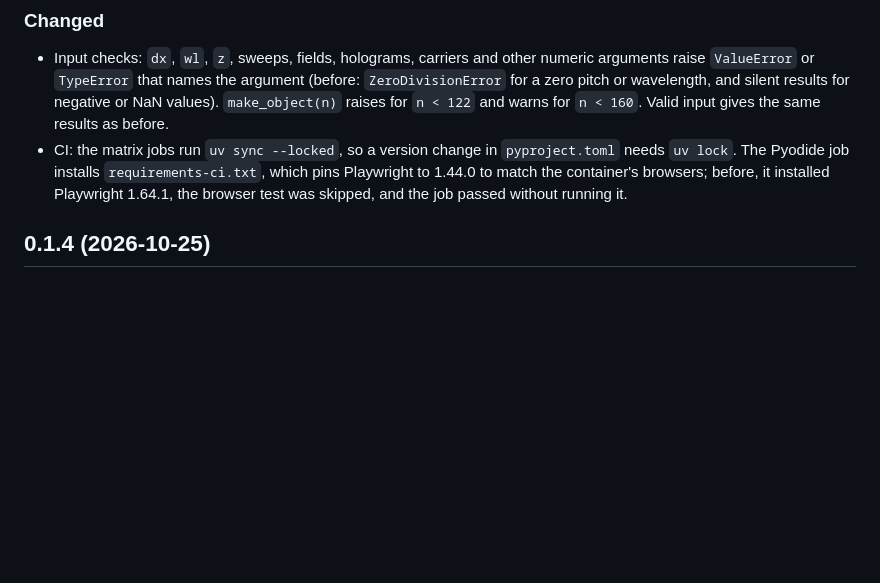
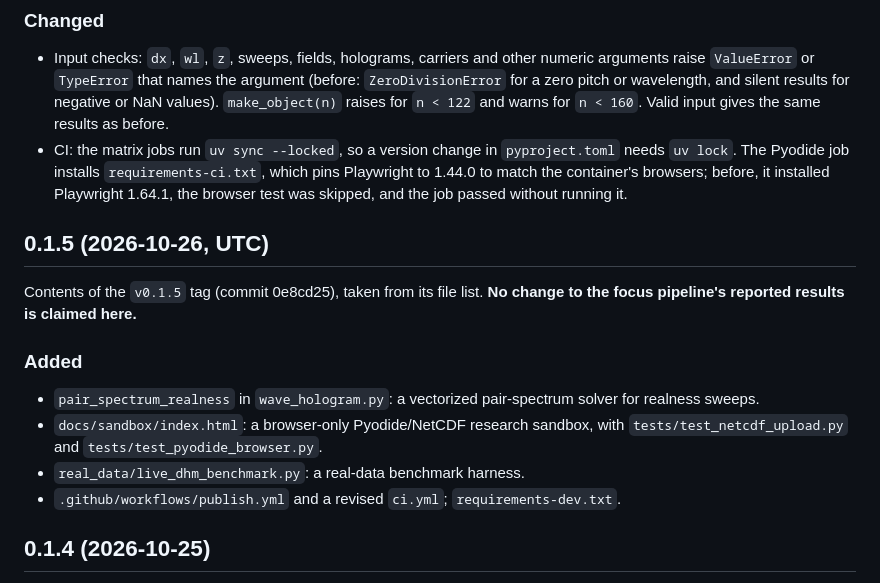
Before and after one commit to sparkainlp-x/waveholo, a Markdown page: CHANGELOG.md, the part around the change. Rendered like a GitHub page; blank space fills up the shorter version.

```diff
--- a/CHANGELOG.md
+++ b/CHANGELOG.md
@@ -66,6 +66,19 @@ Fixes after an independent review. No change to the focus pipeline's results.
   `requirements-ci.txt`, which pins Playwright to 1.44.0 to match the
   container's browsers; before, it installed Playwright 1.64.1, the browser
   test was skipped, and the job passed without running it.
+
+## 0.1.5 (2026-10-26, UTC)
+
+Contents of the `v0.1.5` tag (commit 0e8cd25), taken from its file list. **No
+change to the focus pipeline's reported results is claimed here.**
+
+### Added
+- `pair_spectrum_realness` in `wave_hologram.py`: a vectorized pair-spectrum
+  solver for realness sweeps.
+- `docs/sandbox/index.html`: a browser-only Pyodide/NetCDF research sandbox,
+  with `tests/test_netcdf_upload.py` and `tests/test_pyodide_browser.py`.
+- `real_data/live_dhm_benchmark.py`: a real-data benchmark harness.
+- `.github/workflows/publish.yml` and a revised `ci.yml`; `requirements-dev.txt`.
 
 ## 0.1.4 (2026-10-25)
 
```
Also changed, not shown: README.md (+6 -4 lines).
